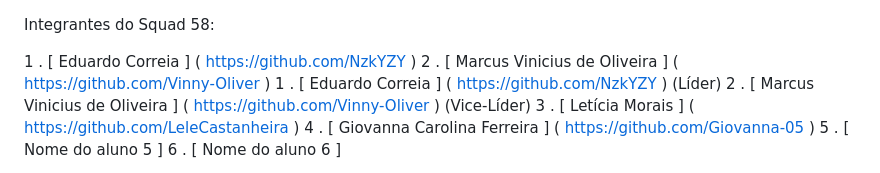
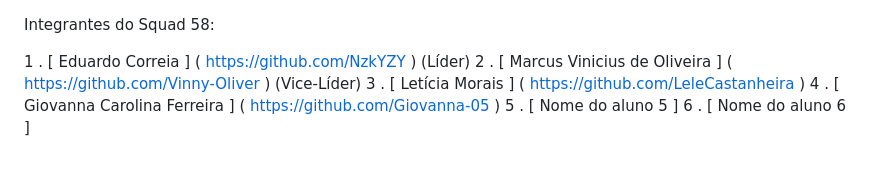
Before and after one commit to Vinny-Oliver/ekolab, a Markdown page: README.md, the part around the change. Drawn GitHub-style.

```diff
--- a/README.md
+++ b/README.md
@@ -1,7 +1,5 @@
 Integrantes do Squad 58:
 
-1 .   [ Eduardo Correia ] (  https://github.com/NzkYZY  )
-2 .   [ Marcus Vinicius de Oliveira ] (  https://github.com/Vinny-Oliver  )
 1 .   [ Eduardo Correia ] (  https://github.com/NzkYZY  ) (Líder)
 2 .   [ Marcus Vinicius de Oliveira ] (  https://github.com/Vinny-Oliver  ) (Vice-Líder)
 3 .   [ Letícia Morais ] (  https://github.com/LeleCastanheira  )
```
